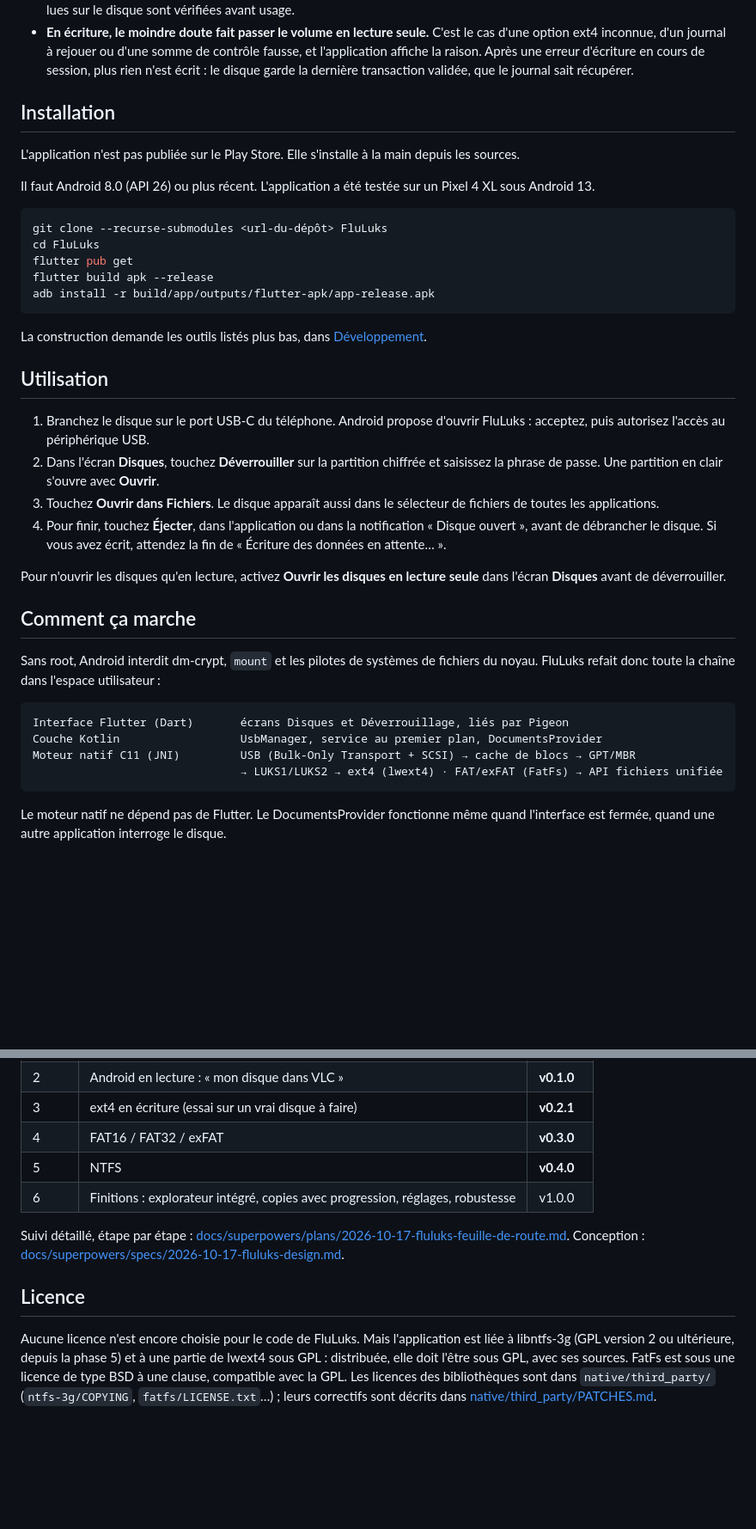
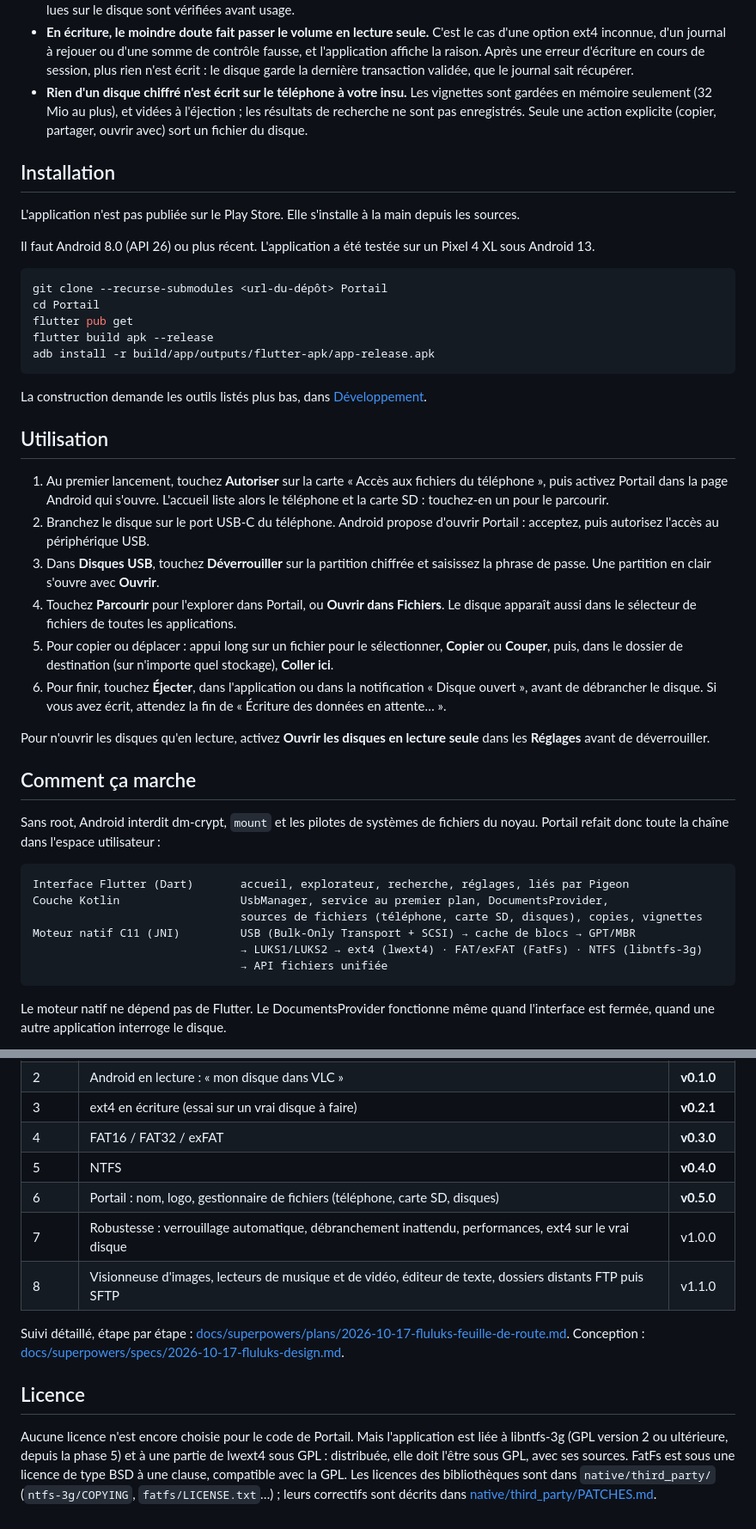
Before and after one commit to mawena/Flulucks, a Markdown page: README.md, 2 parts joined by grey strips. Shown at 86% size. Drawn GitHub-style; blank space fills up the shorter version.

Commit message:
docs: Portail, gestionnaire de fichiers

````diff
--- a/README.md
+++ b/README.md
@@ -117,6 +157,9 @@ Mesures sur un Pixel 4 XL avec le vrai disque (LUKS2, Argon2id à 1 Gio de mémo
   ext4 inconnue, d'un journal à rejouer ou d'une somme de contrôle fausse, et l'application affiche la
   raison. Après une erreur d'écriture en cours de session, plus rien n'est écrit : le disque garde la
   dernière transaction validée, que le journal sait récupérer.
+- **Rien d'un disque chiffré n'est écrit sur le téléphone à votre insu.** Les vignettes sont gardées en
+  mémoire seulement (32 Mio au plus), et vidées à l'éjection ; les résultats de recherche ne sont pas
+  enregistrés. Seule une action explicite (copier, partager, ouvrir avec) sort un fichier du disque.
 
 ## Installation
 
@@ -125,8 +168,8 @@ L'application n'est pas publiée sur le Play Store. Elle s'installe à la main d
 Il faut Android 8.0 (API 26) ou plus récent. L'application a été testée sur un Pixel 4 XL sous Android 13.
 
 ```sh
-git clone --recurse-submodules <url-du-dépôt> FluLuks
-cd FluLuks
+git clone --recurse-submodules <url-du-dépôt> Portail
+cd Portail
 flutter pub get
 flutter build apk --release
 adb install -r build/app/outputs/flutter-apk/app-release.apk
@@ -136,29 +179,36 @@ La construction demande les outils listés plus bas, dans [Développement](#dév
 
 ## Utilisation
 
-1. Branchez le disque sur le port USB-C du téléphone. Android propose d'ouvrir FluLuks : acceptez, puis
+1. Au premier lancement, touchez **Autoriser** sur la carte « Accès aux fichiers du téléphone », puis
+   activez Portail dans la page Android qui s'ouvre. L'accueil liste alors le téléphone et la carte SD :
+   touchez-en un pour le parcourir.
+2. Branchez le disque sur le port USB-C du téléphone. Android propose d'ouvrir Portail : acceptez, puis
    autorisez l'accès au périphérique USB.
-2. Dans l'écran **Disques**, touchez **Déverrouiller** sur la partition chiffrée et saisissez la phrase
-   de passe. Une partition en clair s'ouvre avec **Ouvrir**.
-3. Touchez **Ouvrir dans Fichiers**. Le disque apparaît aussi dans le sélecteur de fichiers de toutes les
-   applications.
-4. Pour finir, touchez **Éjecter**, dans l'application ou dans la notification « Disque ouvert », avant
+3. Dans **Disques USB**, touchez **Déverrouiller** sur la partition chiffrée et saisissez la phrase de
+   passe. Une partition en clair s'ouvre avec **Ouvrir**.
+4. Touchez **Parcourir** pour l'explorer dans Portail, ou **Ouvrir dans Fichiers**. Le disque apparaît
+   aussi dans le sélecteur de fichiers de toutes les applications.
+5. Pour copier ou déplacer : appui long sur un fichier pour le sélectionner, **Copier** ou **Couper**,
+   puis, dans le dossier de destination (sur n'importe quel stockage), **Coller ici**.
+6. Pour finir, touchez **Éjecter**, dans l'application ou dans la notification « Disque ouvert », avant
    de débrancher le disque. Si vous avez écrit, attendez la fin de « Écriture des données en
    attente… ».
 
-Pour n'ouvrir les disques qu'en lecture, activez **Ouvrir les disques en lecture seule** dans l'écran
-**Disques** avant de déverrouiller.
+Pour n'ouvrir les disques qu'en lecture, activez **Ouvrir les disques en lecture seule** dans les
+**Réglages** avant de déverrouiller.
 
 ## Comment ça marche
 
-Sans root, Android interdit dm-crypt, `mount` et les pilotes de systèmes de fichiers du noyau. FluLuks
+Sans root, Android interdit dm-crypt, `mount` et les pilotes de systèmes de fichiers du noyau. Portail
 refait donc toute la chaîne dans l'espace utilisateur :
 
 ```
-Interface Flutter (Dart)       écrans Disques et Déverrouillage, liés par Pigeon
-Couche Kotlin                  UsbManager, service au premier plan, DocumentsProvider
+Interface Flutter (Dart)       accueil, explorateur, recherche, réglages, liés par Pigeon
+Couche Kotlin                  UsbManager, service au premier plan, DocumentsProvider,
+                               sources de fichiers (téléphone, carte SD, disques), copies, vignettes
 Moteur natif C11 (JNI)         USB (Bulk-Only Transport + SCSI) → cache de blocs → GPT/MBR
-                               → LUKS1/LUKS2 → ext4 (lwext4) · FAT/exFAT (FatFs) → API fichiers unifiée
+                               → LUKS1/LUKS2 → ext4 (lwext4) · FAT/exFAT (FatFs) · NTFS (libntfs-3g)
+                               → API fichiers unifiée
 ```
 
 Le moteur natif ne dépend pas de Flutter. Le DocumentsProvider fonctionne même quand l'interface est
@@ -239,14 +290,16 @@ Le dépôt suit git flow :
 | 3 | ext4 en écriture (essai sur un vrai disque à faire) | **v0.2.1** |
 | 4 | FAT16 / FAT32 / exFAT | **v0.3.0** |
 | 5 | NTFS | **v0.4.0** |
-| 6 | Finitions : explorateur intégré, copies avec progression, réglages, robustesse | v1.0.0 |
+| 6 | Portail : nom, logo, gestionnaire de fichiers (téléphone, carte SD, disques) | **v0.5.0** |
+| 7 | Robustesse : verrouillage automatique, débranchement inattendu, performances, ext4 sur le vrai disque | v1.0.0 |
+| 8 | Visionneuse d'images, lecteurs de musique et de vidéo, éditeur de texte, dossiers distants FTP puis SFTP | v1.1.0 |
 
 Suivi détaillé, étape par étape : [docs/superpowers/plans/2026-10-17-fluluks-feuille-de-route.md](docs/superpowers/plans/2026-10-17-fluluks-feuille-de-route.md).
 Conception : [docs/superpowers/specs/2026-10-17-fluluks-design.md](docs/superpowers/specs/2026-10-17-fluluks-design.md).
 
 ## Licence
 
-Aucune licence n'est encore choisie pour le code de FluLuks. Mais l'application est liée à libntfs-3g
+Aucune licence n'est encore choisie pour le code de Portail. Mais l'application est liée à libntfs-3g
 (GPL version 2 ou ultérieure, depuis la phase 5) et à une partie de lwext4 sous GPL : distribuée, elle doit
 l'être sous GPL, avec ses sources. FatFs est sous une licence de type BSD à une clause, compatible avec la
 GPL. Les licences des bibliothèques sont dans `native/third_party/` (`ntfs-3g/COPYING`,
````
Also changed, not shown: other parts of README.md (+51 -10 lines), 1 other file.
